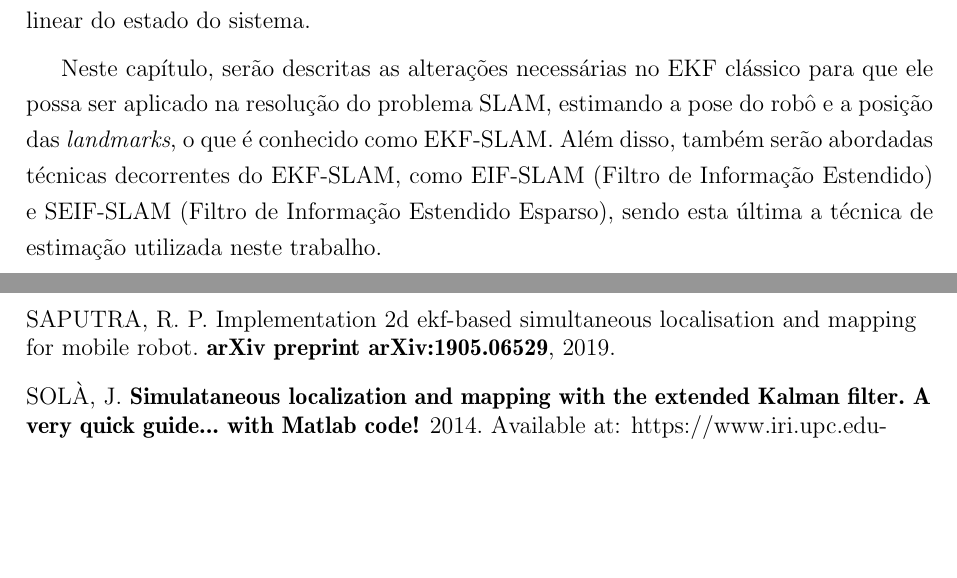
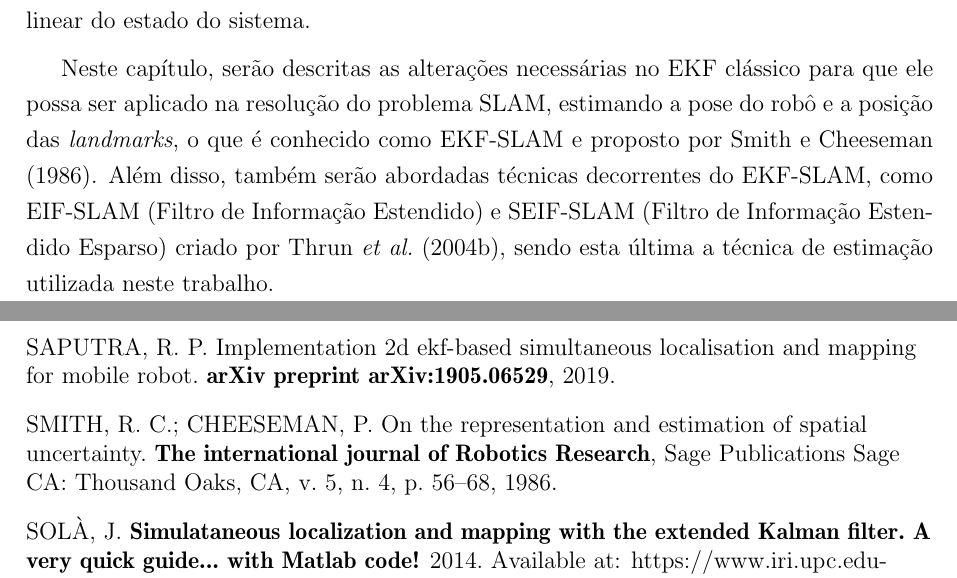
Before and after one commit to wvmcastro/dissertacao-mestrado, a LaTeX thesis (tese.tex, which reads Cap3/cap3.tex, Referencias/referencias.bib): two parts of pages 30 and 91 of 103 before the commit and two parts of pages 30 and 91 of 104 after it, joined at a grey line, cut so that both start at the same text, the shorter picture padded with empty space. Compiled offline with pdfLaTeX; a LaTeX package or settings file that is missing is left out.

Commit message:
references

```diff
--- a/Cap3/cap3.tex
+++ b/Cap3/cap3.tex
@@ -9,7 +9,7 @@ Equação \ref{eq:moments-gaussian-probabilistic-distribution}, parametrizada pe
 
 Essa técnica derivada do KF para sistemas não lineares é conhecida como Filtro de Kalman Estendido (EKF). O EKF é muito utilizado em aplicações reais, pois a grande maioria dos sistemas reais são não lineares, como o movimento de um robô diferencial, por exemplo. Além disso, o modelo de medida do sensor é, muitas vezes, uma função não linear do estado do sistema.
 
-Neste capítulo, serão descritas as alterações necessárias no EKF clássico para que ele possa ser aplicado na resolução do problema SLAM, estimando a pose do robô e a posição das \textit{landmarks}, o que é conhecido como EKF-SLAM. Além disso, também serão abordadas técnicas decorrentes do EKF-SLAM, como EIF-SLAM (Filtro de Informação Estendido) e SEIF-SLAM (Filtro de Informação Estendido Esparso), sendo esta última a técnica de estimação utilizada neste trabalho.
+Neste capítulo, serão descritas as alterações necessárias no EKF clássico para que ele possa ser aplicado na resolução do problema SLAM, estimando a pose do robô e a posição das \textit{landmarks}, o que é conhecido como EKF-SLAM e proposto por \citeonline{smith1986representation}. Além disso, também serão abordadas técnicas decorrentes do EKF-SLAM, como EIF-SLAM (Filtro de Informação Estendido) e SEIF-SLAM (Filtro de Informação Estendido Esparso) criado por \citeonline{thrun2004simultaneous}, sendo esta última a técnica de estimação utilizada neste trabalho.
 
 \section{Filtro de Kalman Estendido}
 \label{sec:ekf}
--- a/Referencias/referencias.bib
+++ b/Referencias/referencias.bib
@@ -249,3 +249,14 @@ year={2021},
   year={2007},
   publisher={IEEE Computer Society}
 }
+
+@article{smith1986representation,
+  title={On the representation and estimation of spatial uncertainty},
+  author={Smith, Randall C and Cheeseman, Peter},
+  journal={The international journal of Robotics Research},
+  volume={5},
+  number={4},
+  pages={56--68},
+  year={1986},
+  publisher={Sage Publications Sage CA: Thousand Oaks, CA}
+}
```
Also changed, not shown: tese.pdf.
